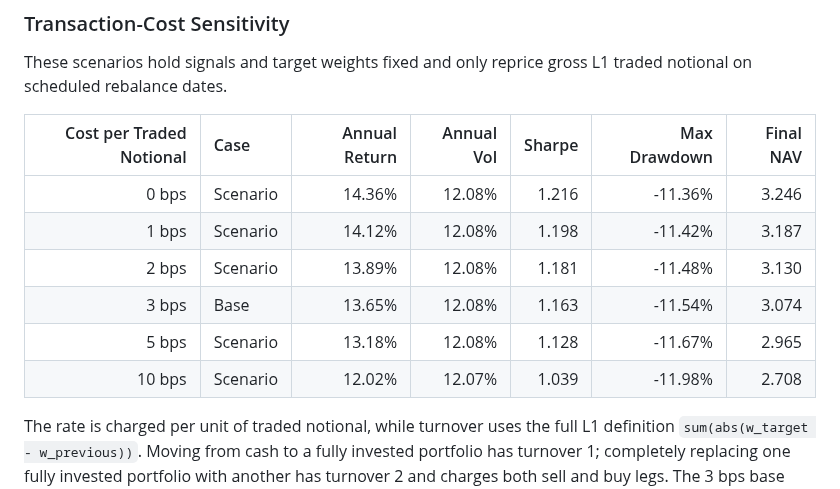
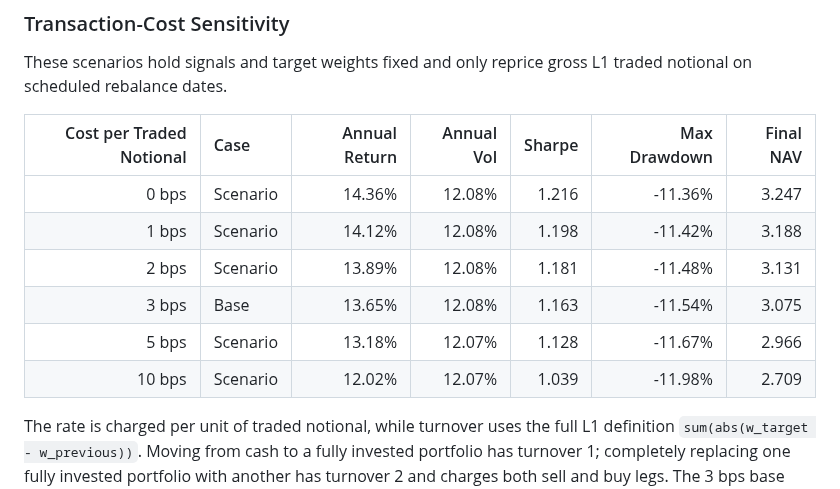
Before and after one commit to ericxuzhesheng/Trading-Crowding-Momentum-Strategy, a Markdown page: README.md, the part around one of its changes. Rendered like a GitHub page.

```diff
--- a/README.md
+++ b/README.md
@@ -315,12 +315,12 @@ These scenarios hold signals and target weights fixed and only reprice gross L1
 
 | Cost per Traded Notional | Case | Annual Return | Annual Vol | Sharpe | Max Drawdown | Final NAV |
 |---:|:---|---:|---:|---:|---:|---:|
-| 0 bps | Scenario | 14.36% | 12.08% | 1.216 | -11.36% | 3.246 |
-| 1 bps | Scenario | 14.12% | 12.08% | 1.198 | -11.42% | 3.187 |
-| 2 bps | Scenario | 13.89% | 12.08% | 1.181 | -11.48% | 3.130 |
-| 3 bps | Base | 13.65% | 12.08% | 1.163 | -11.54% | 3.074 |
-| 5 bps | Scenario | 13.18% | 12.08% | 1.128 | -11.67% | 2.965 |
-| 10 bps | Scenario | 12.02% | 12.07% | 1.039 | -11.98% | 2.708 |
+| 0 bps | Scenario | 14.36% | 12.08% | 1.216 | -11.36% | 3.247 |
+| 1 bps | Scenario | 14.12% | 12.08% | 1.198 | -11.42% | 3.188 |
+| 2 bps | Scenario | 13.89% | 12.08% | 1.181 | -11.48% | 3.131 |
+| 3 bps | Base | 13.65% | 12.08% | 1.163 | -11.54% | 3.075 |
+| 5 bps | Scenario | 13.18% | 12.07% | 1.128 | -11.67% | 2.966 |
+| 10 bps | Scenario | 12.02% | 12.07% | 1.039 | -11.98% | 2.709 |
 <!-- COST_SENSITIVITY_EN_END -->
 
 The rate is charged per unit of traded notional, while turnover uses the full L1 definition `sum(abs(w_target - w_previous))`. Moving from cash to a fully invested portfolio has turnover 1; completely replacing one fully invested portfolio with another has turnover 2 and charges both sell and buy legs. The 3 bps base case is a backtest assumption, not a broker quote, and is separate from the optimizer's 750 bp-equivalent turnover regularizer.
```
Also changed, not shown: other parts of README.md (+23 -23 lines), outputs/reports/backtest_report.md (+14 -14 lines), outputs/figures/drawdown.png, outputs/figures/factor_ic.png, outputs/figures/holding_count.png, outputs/figures/nav_comparison.png, outputs/figures/transaction_cost_sensitivity.png, outputs/figures/yearly_returns.png, 10 other files.
